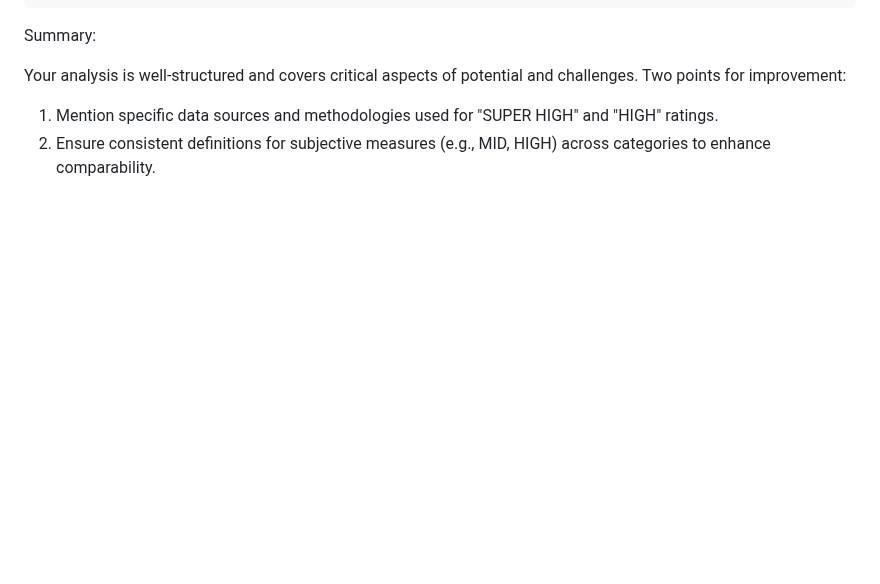
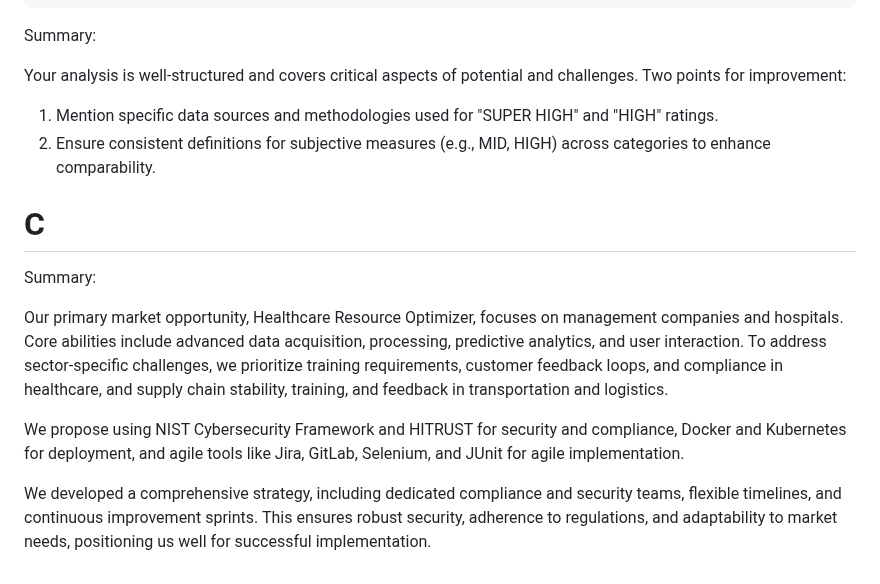
Before and after one commit to magladko/DTU-notes, a Markdown page: Applied AI for entrepreneurs/Lecture 3 - project forming.md, the part around the change. Rendered like a GitHub page; blank space fills up the shorter version.

Commit message:
vault backup: 2024-09-19 10:43:50

```diff
--- a/Applied AI for entrepreneurs/Lecture 3 - project forming.md
+++ b/Applied AI for entrepreneurs/Lecture 3 - project forming.md
@@ -155,3 +155,13 @@ Your analysis is well-structured and covers critical aspects of potential and ch
 
 1. Mention specific data sources and methodologies used for "SUPER HIGH" and "HIGH" ratings.
 2. Ensure consistent definitions for subjective measures (e.g., MID, HIGH) across categories to enhance comparability.
+
+# C
+
+Summary:
+
+Our primary market opportunity, Healthcare Resource Optimizer, focuses on management companies and hospitals. Core abilities include advanced data acquisition, processing, predictive analytics, and user interaction. To address sector-specific challenges, we prioritize training requirements, customer feedback loops, and compliance in healthcare, and supply chain stability, training, and feedback in transportation and logistics.
+
+We propose using NIST Cybersecurity Framework and HITRUST for security and compliance, Docker and Kubernetes for deployment, and agile tools like Jira, GitLab, Selenium, and JUnit for agile implementation.
+
+We developed a comprehensive strategy, including dedicated compliance and security teams, flexible timelines, and continuous improvement sprints. This ensures robust security, adherence to regulations, and adaptability to market needs, positioning us well for successful implementation.
```
